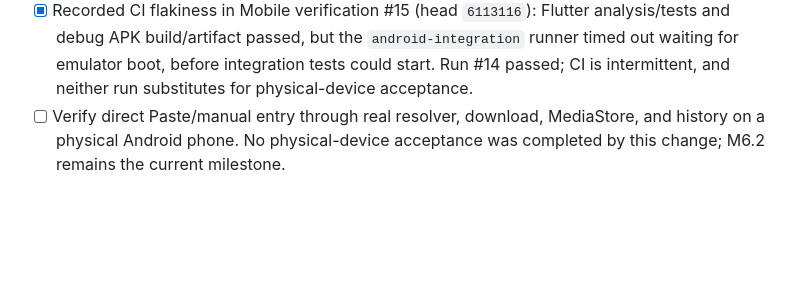
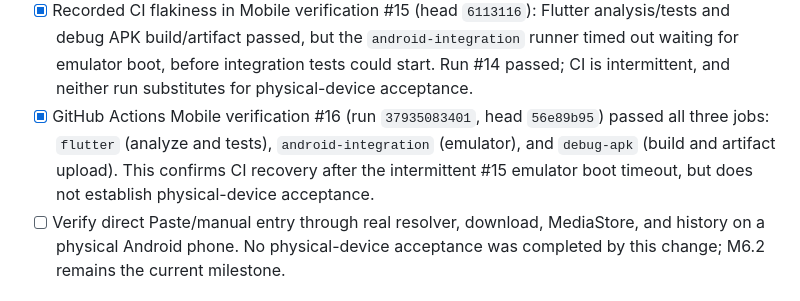
Before and after one commit to similaitw/media-share-saver, a Markdown page: docs/TASKS.md, the part around the change. GitHub-like rendering; blank space fills up the shorter version.

Commit message:
docs: record successful mobile verification run #16 for M6.2

```diff
--- a/docs/TASKS.md
+++ b/docs/TASKS.md
@@ -193,6 +193,11 @@ outside the Android emulator. iOS work is deferred until this flow is proven.
   `android-integration` runner timed out waiting for emulator boot, before
   integration tests could start. Run #14 passed; CI is intermittent, and
   neither run substitutes for physical-device acceptance.
+- [x] GitHub Actions Mobile verification #16 (run `37935083401`, head
+  `56e89b95`) passed all three jobs: `flutter` (analyze and tests),
+  `android-integration` (emulator), and `debug-apk` (build and artifact upload).
+  This confirms CI recovery after the intermittent #15 emulator boot timeout,
+  but does not establish physical-device acceptance.
 - [ ] Verify direct Paste/manual entry through real resolver, download, MediaStore,
   and history on a physical Android phone. No physical-device acceptance was
   completed by this change; M6.2 remains the current milestone.
```
